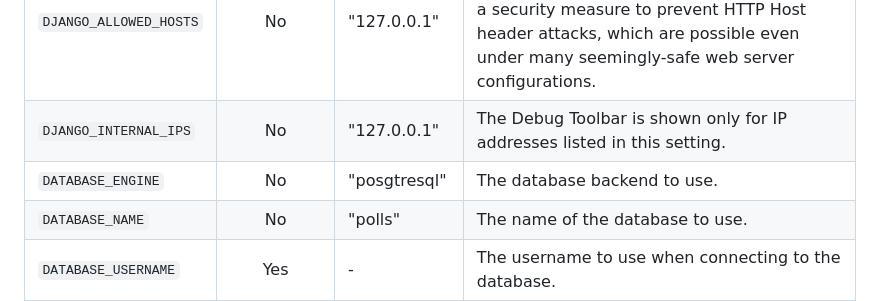
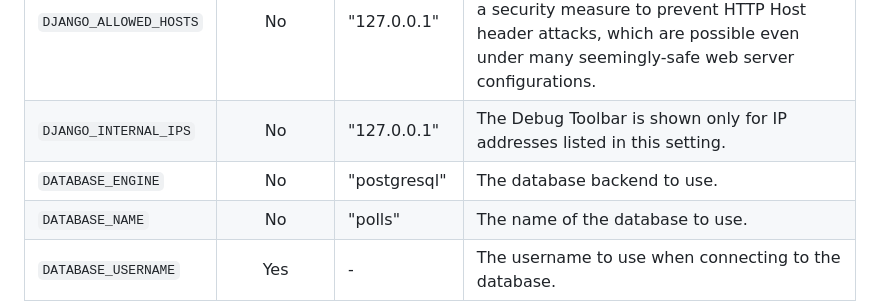
Before and after one commit to dm-zhuk/django-app-aws-cloud, a Markdown page: README.md, the part around the change. GitHub-like rendering.

```diff
--- a/README.md
+++ b/README.md
@@ -10,7 +10,7 @@ This is just example app described in [Django documentation](https://docs.django
 | `DEBUG`                |    No     | False         | A boolean that turns on/off debug mode.                                                                                                                                                                                            |
 | `DJANGO_ALLOWED_HOSTS` |    No     | "127.0.0.1"   | A list of strings representing the host/domain names that this Django site can serve. This is a security measure to prevent HTTP Host header attacks, which are possible even under many seemingly-safe web server configurations. |
 | `DJANGO_INTERNAL_IPS`  |    No     | "127.0.0.1"   | The Debug Toolbar is shown only for IP addresses listed in this setting.                                                                                                                                                           |
-| `DATABASE_ENGINE`      |    No     | "posgtresql"  | The database backend to use.                                                                                                                                                                                                       |
+| `DATABASE_ENGINE`      |    No     | "postgresql"  | The database backend to use.                                                                                                                                                                                                       |
 | `DATABASE_NAME`        |    No     | "polls"       | The name of the database to use.                                                                                                                                                                                                   |
 | `DATABASE_USERNAME`    |    Yes    | -             | The username to use when connecting to the database.                                                                                                                                                                               |
 | `DATABASE_PASSWORD`    |    Yes    | -             | The password to use when connecting to the database.                                                                                                                                                                               |
```
